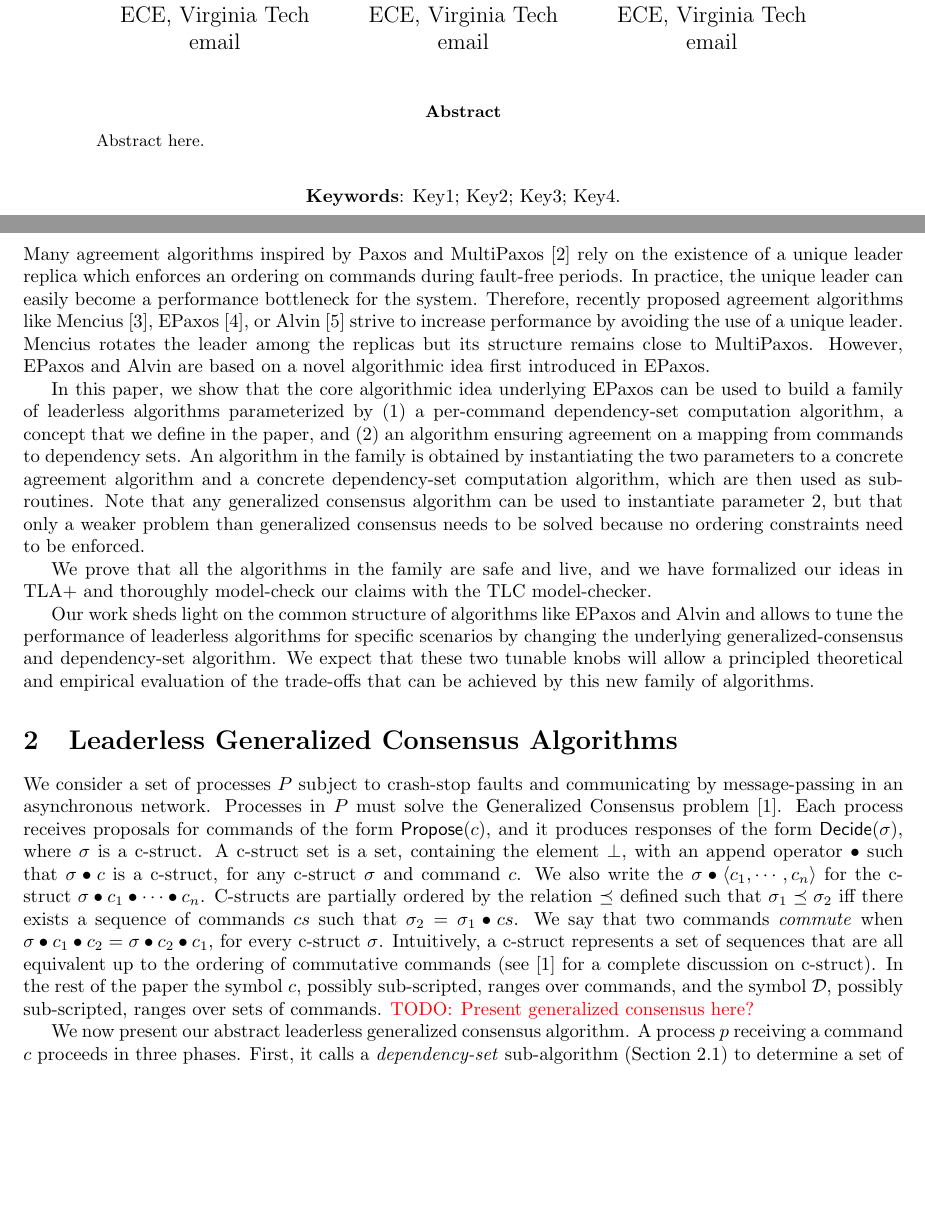
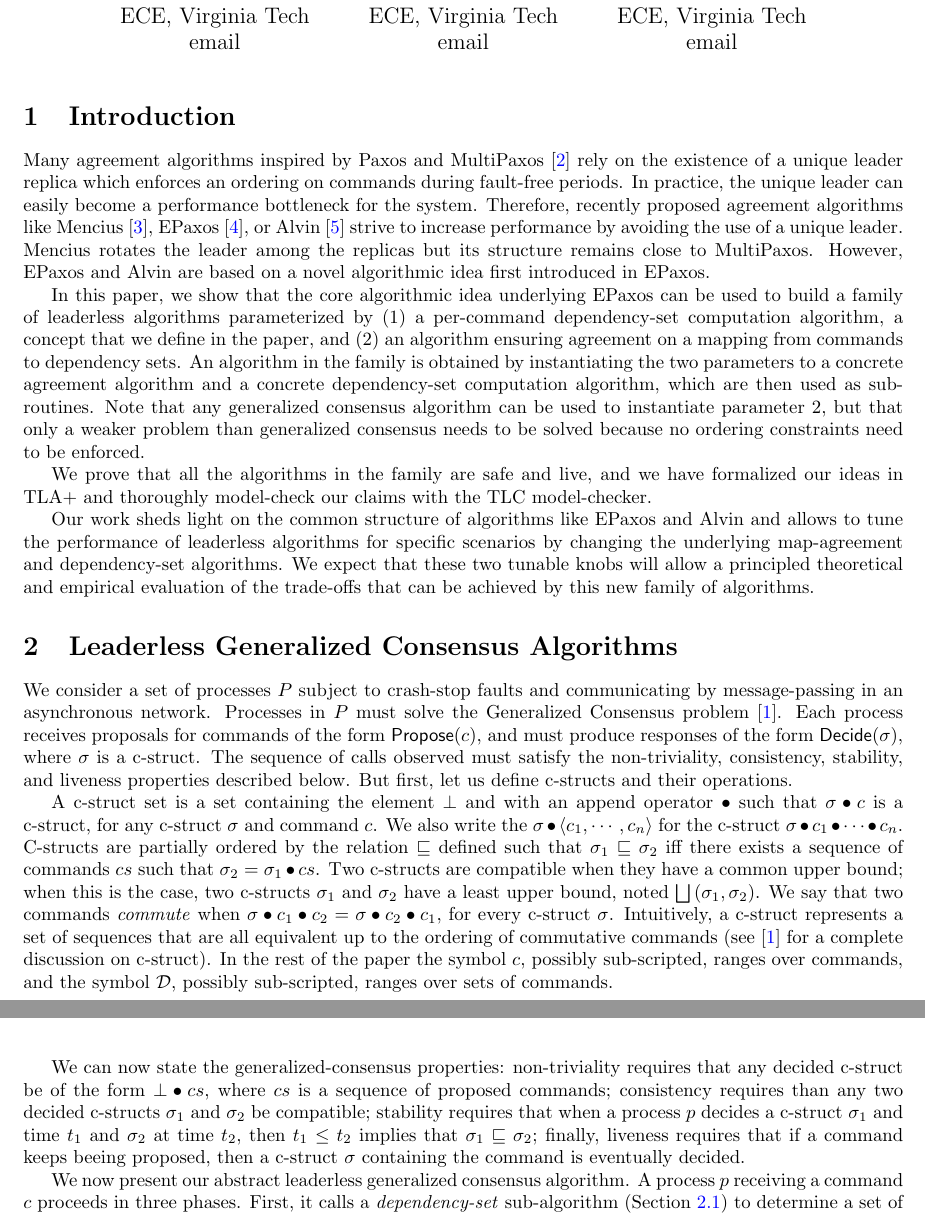
Before and after one commit to nano-o/Leaderless, a LaTeX paper (podc16/paper2.tex, which reads podc16/header.tex): two parts of pages 1 and 2 of 5 before the commit and two parts of pages 1 and 2 of 4 after it, joined at a grey line, cut so that both start at the same text, the shorter picture padded with empty space. Compiled offline with pdfLaTeX.

Commit message:
making space

```diff
--- a/podc16/header.tex
+++ b/podc16/header.tex
@@ -1,4 +1,4 @@
-\documentclass[11,draft]{article}
+\documentclass[11]{article}
 \usepackage[english]{babel}
 \usepackage{mathtools}
 \usepackage{amsfonts}
@@ -63,7 +63,7 @@
 \newcommand{\opn}[1]{\operatorname{#1}}
 
 \usepackage{geometry}
-\geometry{left=1in,right=1in}
+\geometry{left=1in,right=1in,top=1in,bottom=1in}
 
 \makeatletter
 \def\operator@font{\sf}
--- a/podc16/paper2.tex
+++ b/podc16/paper2.tex
@@ -4,2 +4,3 @@
 
-%\author{}
+\author{
+Author 1\\
@@ -5,0 +10 @@
+Author 2\\
@@ -8,3 +20,4 @@
 
 \begin{document}
 
+\maketitle
@@ -26,17 +38,25 @@ Note that any generalized consensus algorithm can be used to instantiate paramet
 
 We prove that all the algorithms in the family are safe and live, and we have formalized our ideas in TLA+ and thoroughly model-check our claims with the TLC model-checker.
 
-Our work sheds light on the common structure of algorithms like EPaxos and Alvin and allows to tune the performance of leaderless algorithms for specific scenarios by changing the underlying generalized-consensus and dependency-set algorithm.
+Our work sheds light on the common structure of algorithms like EPaxos and Alvin and allows to tune the performance of leaderless algorithms for specific scenarios by changing the underlying map-agreement and dependency-set algorithms.
 We expect that these two tunable knobs will allow a principled theoretical and empirical evaluation of the trade-offs that can be achieved by this new family of algorithms.
 
 \section{Leaderless Generalized Consensus Algorithms}
 
-We consider a set of processes $P$ subject to crash-stop faults and communicating by message-passing in an asynchronous network. Processes in $P$ must solve the Generalized Consensus problem~\cite{Lamport05GeneralizeConsensus}. Each process receives proposals for commands of the form $\opn{Propose}(c)$, and it produces responses of the form $\opn{Decide}(\sigma)$, where $\sigma$ is a c-struct. A c-struct set is a set, containing the element $\bot$, with an append operator $\bullet$ such that $\sigma \bullet c$ is a c-struct, for any c-struct $\sigma$ and command $c$.
+We consider a set of processes $P$ subject to crash-stop faults and communicating by message-passing in an asynchronous network. Processes in $P$ must solve the Generalized Consensus problem~\cite{Lamport05GeneralizeConsensus}. Each process receives proposals for commands of the form $\opn{Propose}(c)$, and must produce responses of the form $\opn{Decide}(\sigma)$, where $\sigma$ is a c-struct.
+The sequence of calls observed must satisfy the non-triviality, consistency, stability, and liveness properties described below. But first, let us define c-structs and their operations.
+
+%\begin{comment}
+A c-struct set is a set containing the element $\bot$ and with an append operator $\bullet$ such that $\sigma \bullet c$ is a c-struct, for any c-struct $\sigma$ and command $c$.
 We also write the $\sigma\bullet\aseq{c_1,\cdots,c_n}$ for the c-struct $\sigma\bullet c_1\bullet\cdots\bullet c_n$.
-C-structs are partially ordered by the relation $\preceq$ defined such that $\sigma_1\preceq\sigma_2$ iff there exists a sequence of commands $cs$ such that $\sigma_2=\sigma_1\bullet cs$.
+C-structs are partially ordered by the relation $\sqsubseteq$ defined such that $\sigma_1\sqsubseteq\sigma_2$ iff there exists a sequence of commands $cs$ such that $\sigma_2=\sigma_1\bullet cs$. Two c-structs are compatible when they have a common upper bound; when this is the case, two c-structs $\sigma_1$ and $\sigma_2$ have a least upper bound, noted $\bigsqcup\left( \sigma_1,\sigma_2 \right)$.
 We say that two commands \textit{commute} when $\sigma\bullet c_1\bullet c_2 =  \sigma\bullet c_2\bullet c_1 $, for every c-struct $\sigma$. Intuitively, a c-struct represents a set of sequences that are all equivalent up to the ordering of commutative commands (see~\cite{Lamport05GeneralizeConsensus} for a complete discussion on c-struct).
 In the rest of the paper the symbol $c$, possibly sub-scripted, ranges over commands, and the symbol $\mathcal{D}$, possibly sub-scripted, ranges over sets of commands.
-\todo{Present generalized consensus here?}
+
+We can now state the generalized-consensus properties: non-triviality requires that any decided c-struct be of the form $\bot\bullet cs$, where $cs$ is a sequence of proposed commands; consistency requires than any two decided c-structs $\sigma_1$ and $\sigma_2$ be compatible; stability requires that when a process $p$ decides a c-struct $\sigma_1$ and time $t_1$ and $\sigma_2$ at time $t_2$, then $t_1 \leq t_2$ implies that $\sigma_1\sqsubseteq \sigma_2$; finally, liveness requires that
+if a command keeps beeing proposed, then a c-struct $\sigma$ containing the command is eventually decided.
+
+%\end{comment}
 
 We now present our abstract leaderless generalized consensus algorithm.
 A process $p$ receiving a command $c$ proceeds in three phases. First, it calls a \textit{dependency-set} sub-algorithm (\Cref{dep-algo}) to determine a set of commands $cs$ that the command $c$ may depend on. Second, the process $p$ proposes the mapping  $c\mapsto cs$ to a \textit{map-agreement} sub-algorithm (\Cref{map-algo}); the map-agreement sub-algorithm may subsequently commit a mapping $c\mapsto cs'$ for $c$, in which case $cs'$ becomes the set of dependencies of $c$, and we say that $c$ is executable when its dependency set is empty or when all its dependencies are executable.
```
Also changed, not shown: podc16/paper2.tex (23 more changed lines).
